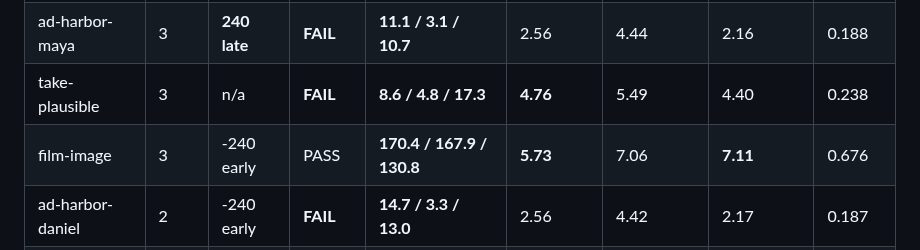
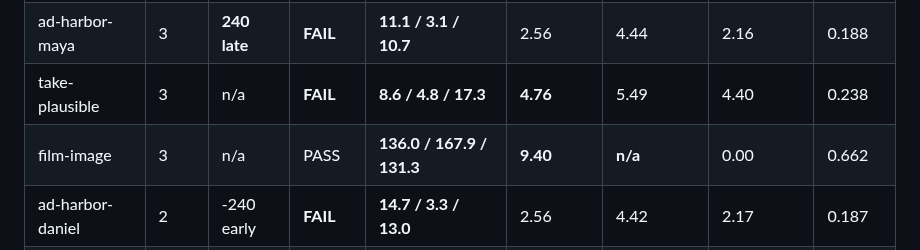
Before and after one commit to jameswniu/3d-filmmaking-ads-multimodal-evals, a Markdown page: README.md, the part around one of its changes. Rendered like a GitHub page.

```diff
--- a/README.md
+++ b/README.md
@@ -133,7 +133,7 @@ Five advertisements for brands that do not exist and five short commentaries, al
 | take-prison | 4 | **160 late** | **FAIL** | **7.8 / 5.2 / 21.5** | **5.00** | 5.52 | 4.27 | 0.246 |
 | ad-harbor-maya | 3 | **240 late** | **FAIL** | **11.1 / 3.1 / 10.7** | 2.56 | 4.44 | 2.16 | 0.188 |
 | take-plausible | 3 | n/a | **FAIL** | **8.6 / 4.8 / 17.3** | **4.76** | 5.49 | 4.40 | 0.238 |
-| film-image | 3 | -240 early | PASS | **170.4 / 167.9 / 130.8** | **5.73** | 7.06 | **7.11** | 0.676 |
+| film-image | 3 | n/a | PASS | **136.0 / 167.9 / 131.3** | **9.40** | **n/a** | 0.00 | 0.662 |
 | ad-harbor-daniel | 2 | -240 early | **FAIL** | **14.7 / 3.3 / 13.0** | 2.56 | 4.42 | 2.17 | 0.187 |
 | ad-harbor-elena | 2 | -240 early | **FAIL** | **11.1 / 3.5 / 10.7** | 1.83 | 4.39 | 2.15 | 0.188 |
 | ad-lantern | 2 | -240 early | **FAIL** | **12.6 / 2.5 / 19.1** | 2.49 | 3.13 | 1.74 | 0.118 |
```
Also changed, not shown: other parts of README.md (+2 -2 lines).
